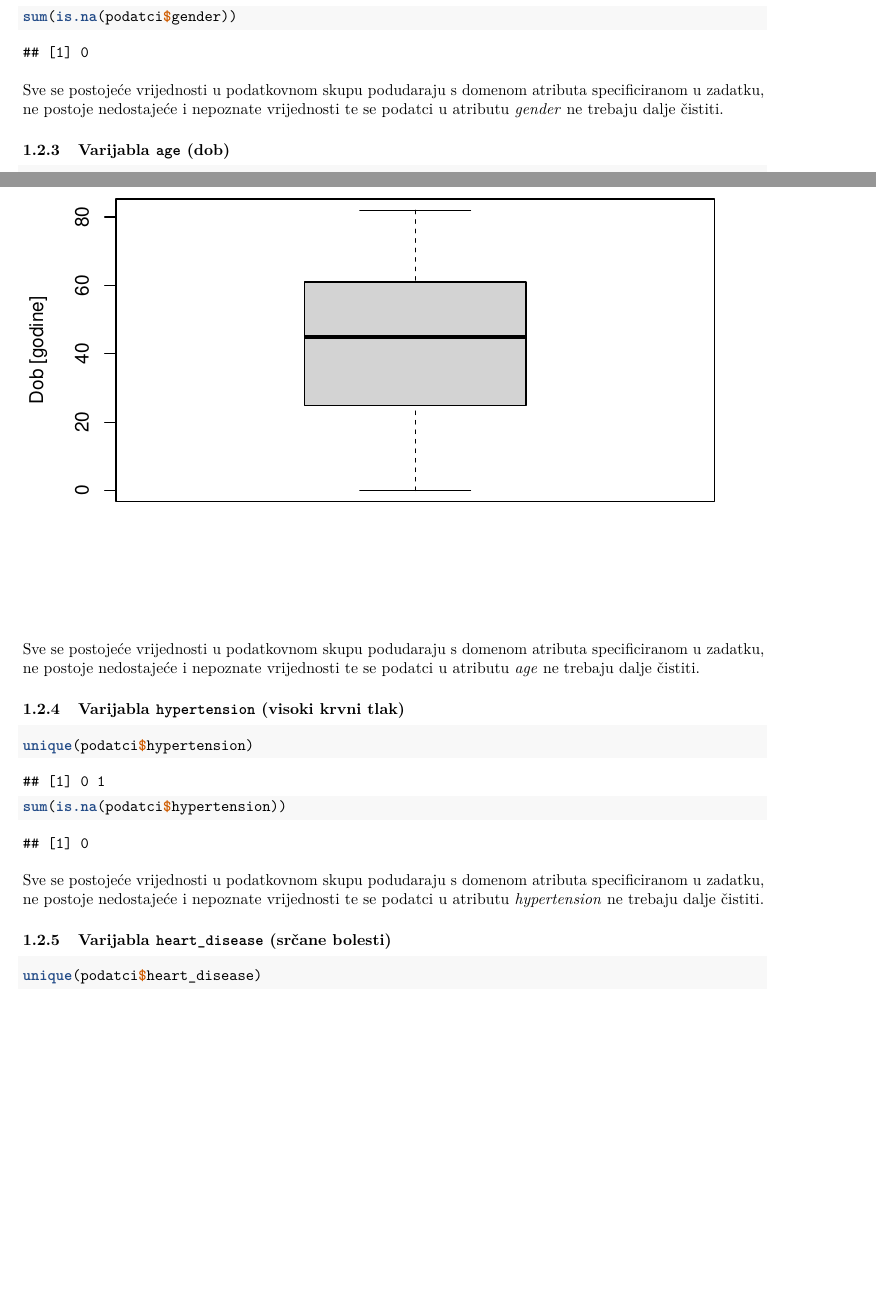
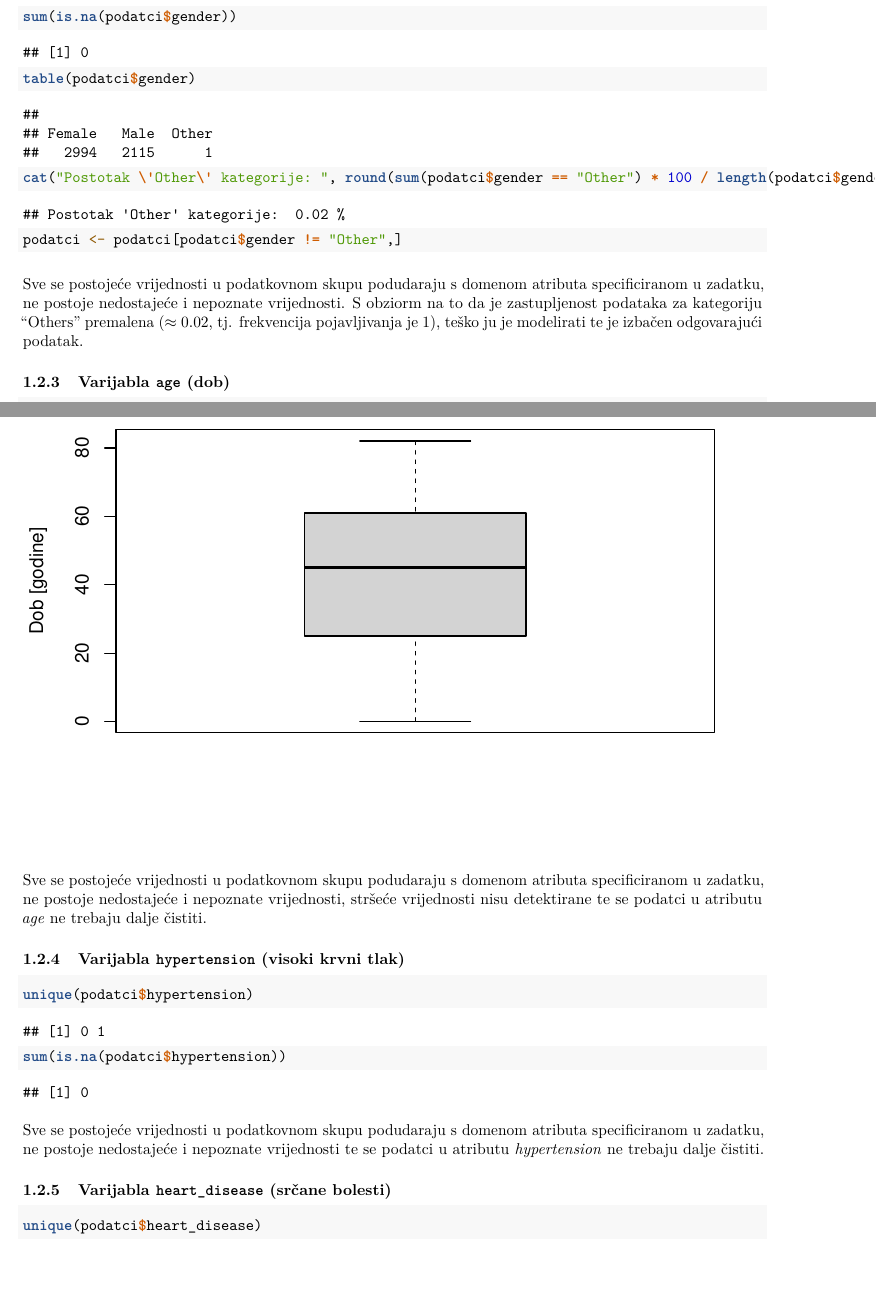
Before and after one commit to KristijanBilanovic/SAP_mozdani, an R Markdown document (predikcija_mozdanog_udara.Rmd): two parts of pages 2 and 3 of 7, joined at a grey line, cut so that both start at the same text, the shorter picture padded with empty space. The pictures show the output file predikcija_mozdanog_udara.pdf that the author committed with the source.

Commit message:
Removed Other in gender

````diff
--- a/predikcija_mozdanog_udara.Rmd
+++ b/predikcija_mozdanog_udara.Rmd
@@ -62,11 +62,14 @@ Provjera postije li podatci pod istim ID-om. Svi su podatci označeni jedinstven
 ```{r}
 unique(podatci$gender)
 sum(is.na(podatci$gender))
+table(podatci$gender)
+cat("Postotak \'Other\' kategorije: ", round(sum(podatci$gender == "Other") * 100 / length(podatci$gender), 2), "%")
+podatci <- podatci[podatci$gender != "Other",]
 ```
 
 \vspace{0.2cm}
 
-Sve se postojeće vrijednosti u podatkovnom skupu podudaraju s domenom atributa specificiranom u zadatku, ne postoje nedostajeće i nepoznate vrijednosti te se podatci u atributu *gender* ne trebaju dalje čistiti.
+Sve se postojeće vrijednosti u podatkovnom skupu podudaraju s domenom atributa specificiranom u zadatku, ne postoje nedostajeće i nepoznate vrijednosti. S obziorm na to da je zastupljenost podataka za kategoriju "Others" premalena ($\approx 0.02$, tj. frekvencija pojavljivanja je 1), teško ju je modelirati te je izbačen odgovarajući podatak.
 
 ### Varijabla `age` (dob)
 
@@ -78,7 +81,7 @@ boxplot(podatci$age, main="Brkata kutija dobi", range=1.5, ylab="Dob [godine]")
 
 \vspace{0.2cm}
 
-Sve se postojeće vrijednosti u podatkovnom skupu podudaraju s domenom atributa specificiranom u zadatku, ne postoje nedostajeće i nepoznate vrijednosti te se podatci u atributu *age* ne trebaju dalje čistiti.
+Sve se postojeće vrijednosti u podatkovnom skupu podudaraju s domenom atributa specificiranom u zadatku, ne postoje nedostajeće i nepoznate vrijednosti, stršeće vrijednosti nisu detektirane te se podatci u atributu *age* ne trebaju dalje čistiti.
 
 ### Varijabla `hypertension` (visoki krvni tlak)
 
````
Also changed, not shown: predikcija_mozdanog_udara.pdf, predikcija_mozdanog_udara.Rmd (6 more changed lines), 1 other file.
